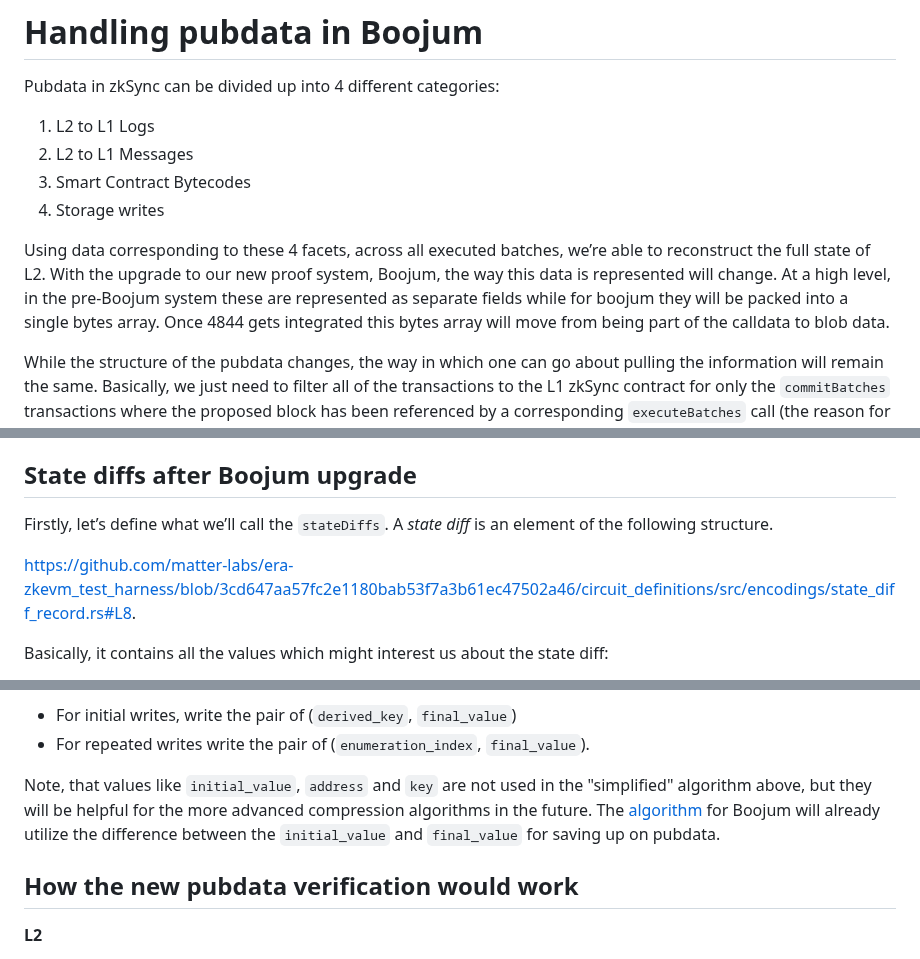
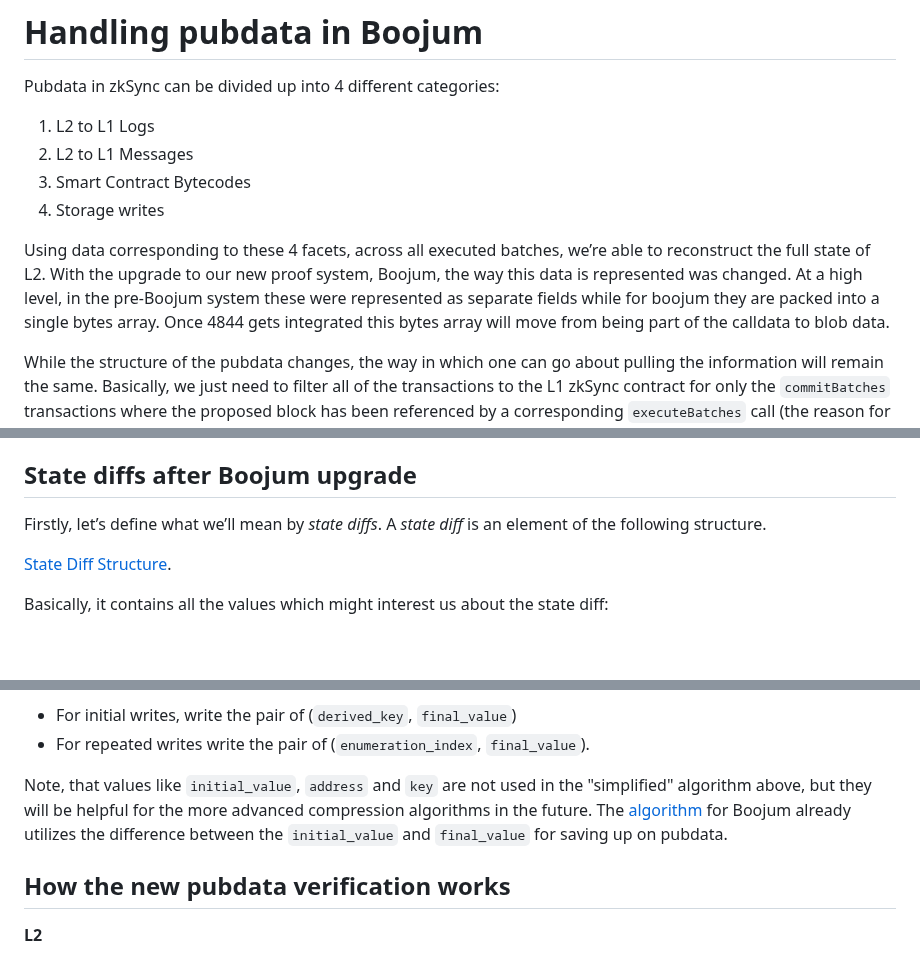
Before and after one commit to code-423n4/2024-03-zksync, a Markdown page: docs/Smart contract Section/Handling pubdata in Boojum.md, 3 parts joined by grey strips. Rendered like a GitHub page; blank space fills up the shorter version.

```diff
--- a/docs/Smart contract Section/Handling pubdata in Boojum.md
+++ b/docs/Smart contract Section/Handling pubdata in Boojum.md
@@ -7,7 +7,7 @@ Pubdata in zkSync can be divided up into 4 different categories:
 3. Smart Contract Bytecodes
 4. Storage writes
 
-Using data corresponding to these 4 facets, across all executed batches, we’re able to reconstruct the full state of L2. With the upgrade to our new proof system, Boojum, the way this data is represented will change. At a high level, in the pre-Boojum system these are represented as separate fields while for boojum they will be packed into a single bytes array. Once 4844 gets integrated this bytes array will move from being part of the calldata to blob data.
+Using data corresponding to these 4 facets, across all executed batches, we’re able to reconstruct the full state of L2. With the upgrade to our new proof system, Boojum, the way this data is represented was changed. At a high level, in the pre-Boojum system these were represented as separate fields while for boojum they are packed into a single bytes array. Once 4844 gets integrated this bytes array will move from being part of the calldata to blob data.
 
 While the structure of the pubdata changes, the way in which one can go about pulling the information will remain the same. Basically, we just need to filter all of the transactions to the L1 zkSync contract for only the `commitBatches` transactions where the proposed block has been referenced by a corresponding `executeBatches` call (the reason for this is that a committed or even proven block can be reverted but an executed one cannot). Once we have all the committed batches that have been executed, we then will pull the transaction input and the relevant fields, applying them in order to reconstruct the current state of L2.
 
@@ -243,9 +243,9 @@ Note, that the enumeration indexes are assigned in the order of sorted array of
 
 ## State diffs after Boojum upgrade
 
-Firstly, let’s define what we’ll call the `stateDiffs`. A *state diff* is an element of the following structure.
+Firstly, let’s define what we’ll mean by *state diffs*. A *state diff* is an element of the following structure.
 
-[https://github.com/matter-labs/era-zkevm_test_harness/blob/3cd647aa57fc2e1180bab53f7a3b61ec47502a46/circuit_definitions/src/encodings/state_diff_record.rs#L8](https://github.com/matter-labs/era-zkevm_test_harness/blob/3cd647aa57fc2e1180bab53f7a3b61ec47502a46/circuit_definitions/src/encodings/state_diff_record.rs#L8).
+[State Diff Structure](https://github.com/matter-labs/era-zkevm_test_harness/blob/3cd647aa57fc2e1180bab53f7a3b61ec47502a46/circuit_definitions/src/encodings/state_diff_record.rs#L8).
 
 Basically, it contains all the values which might interest us about the state diff:
 
@@ -264,9 +264,9 @@ This is the internal structure that is used by the circuits to represent the sta
 - For initial writes, write the pair of  (`derived_key`, `final_value`)
 - For repeated writes write the pair of (`enumeration_index`, `final_value`).
 
-Note, that values like `initial_value`, `address` and `key` are not used in the "simplified" algorithm above, but they will be helpful for the more advanced compression algorithms in the future. The [algorithm](#state-diff-compression-format) for Boojum will already utilize the difference between the `initial_value` and `final_value` for saving up on pubdata.
+Note, that values like `initial_value`, `address` and `key` are not used in the "simplified" algorithm above, but they will be helpful for the more advanced compression algorithms in the future. The [algorithm](#state-diff-compression-format) for Boojum already utilizes the difference between the `initial_value` and `final_value` for saving up on pubdata.
 
-## How the new pubdata verification would work
+## How the new pubdata verification works
 
 **L2**
 
```
Also changed, not shown: other parts of docs/Smart contract Section/Handling pubdata in Boojum.md (+7 -7 lines), docs/Smart contract Section/Batches & L2 blocks on zkSync.md (+8 -8 lines).
